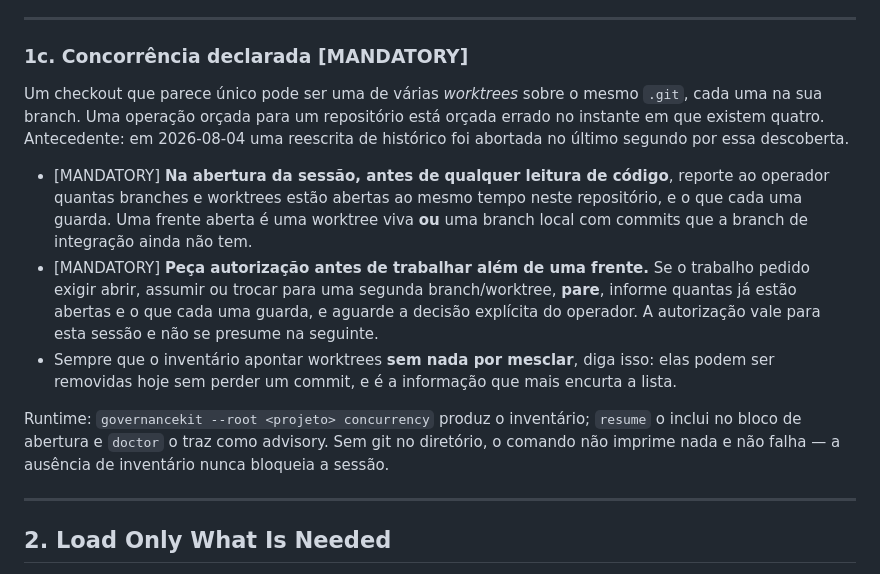
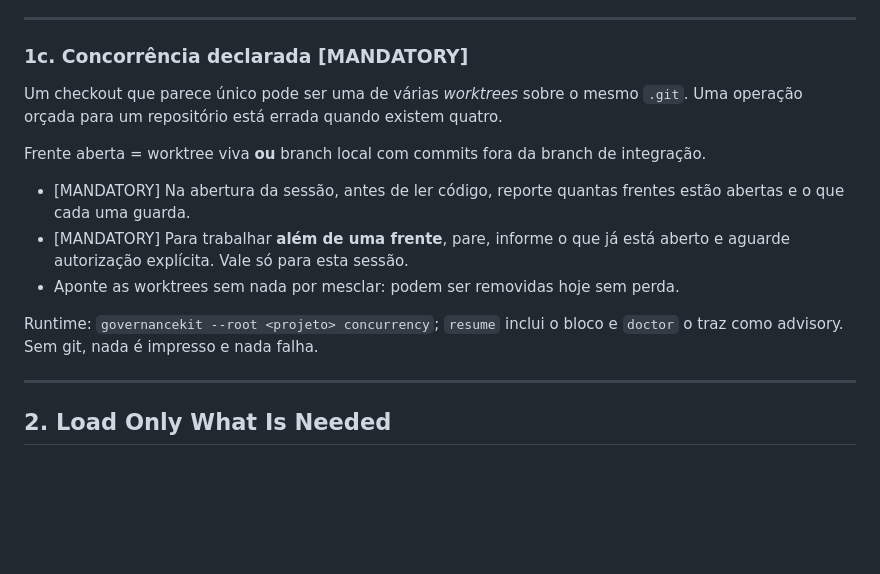
Before and after one commit to EDortta/AI-Agents, a Markdown page: AGENTS.md, the part around the change. GitHub-like rendering; blank space fills up the shorter version.

Commit message:
docs(WK-20260804-concurrency-awareness): compact §1c to fit the base-context budget
The first version of §1c pushed base_contracts to 8021/8000 tokens and the kit's own
context gate caught it — AGENTS.md is read in full by every agent on every session, so
its budget is the point, not an obstacle. Same three mandates, a third of the words.

```diff
--- a/AGENTS.md
+++ b/AGENTS.md
@@ -126,27 +126,19 @@ Optional user profile:
 
 ### 1c. Concorrência declarada [MANDATORY]
 
-Um checkout que parece único pode ser uma de várias *worktrees* sobre o mesmo `.git`,
-cada uma na sua branch. Uma operação orçada para um repositório está orçada errado no
-instante em que existem quatro. Antecedente: em 2026-08-04 uma reescrita de histórico
-foi abortada no último segundo por essa descoberta.
+Um checkout que parece único pode ser uma de várias *worktrees* sobre o mesmo `.git`.
+Uma operação orçada para um repositório está errada quando existem quatro.
 
-- [MANDATORY] **Na abertura da sessão, antes de qualquer leitura de código**, reporte
-  ao operador quantas branches e worktrees estão abertas ao mesmo tempo neste
-  repositório, e o que cada uma guarda. Uma frente aberta é uma worktree viva **ou**
-  uma branch local com commits que a branch de integração ainda não tem.
-- [MANDATORY] **Peça autorização antes de trabalhar além de uma frente.** Se o
-  trabalho pedido exigir abrir, assumir ou trocar para uma segunda branch/worktree,
-  **pare**, informe quantas já estão abertas e o que cada uma guarda, e aguarde a
-  decisão explícita do operador. A autorização vale para esta sessão e não se
-  presume na seguinte.
-- Sempre que o inventário apontar worktrees **sem nada por mesclar**, diga isso: elas
-  podem ser removidas hoje sem perder um commit, e é a informação que mais encurta a
-  lista.
+Frente aberta = worktree viva **ou** branch local com commits fora da branch de integração.
 
-Runtime: `governancekit --root <projeto> concurrency` produz o inventário; `resume` o
-inclui no bloco de abertura e `doctor` o traz como advisory. Sem git no diretório, o
-comando não imprime nada e não falha — a ausência de inventário nunca bloqueia a sessão.
+- [MANDATORY] Na abertura da sessão, antes de ler código, reporte quantas frentes
+  estão abertas e o que cada uma guarda.
+- [MANDATORY] Para trabalhar **além de uma frente**, pare, informe o que já está
+  aberto e aguarde autorização explícita. Vale só para esta sessão.
+- Aponte as worktrees sem nada por mesclar: podem ser removidas hoje sem perda.
+
+Runtime: `governancekit --root <projeto> concurrency`; `resume` inclui o bloco e
+`doctor` o traz como advisory. Sem git, nada é impresso e nada falha.
 
 ---
 
```
